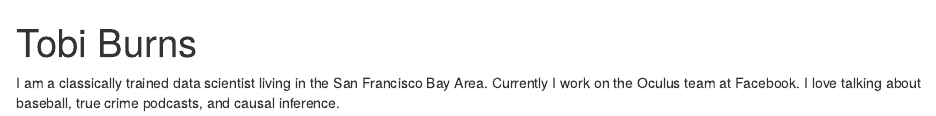
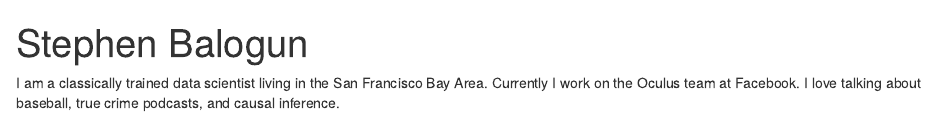
Before and after one commit to stephenbalogun/postcard, an R Markdown document (index.Rmd): the page in a window 1100 px wide, from its top. Rendered offline with R 4.5, knitr and Pandoc, with nearby package versions; drawn as R Markdown's standard HTML page in place of the format the file asks for.

Commit message:
"updated title"

```diff
--- a/index.Rmd
+++ b/index.Rmd
@@ -1,5 +1,5 @@
 ---
-title: "Tobi Burns"
+title: "Stephen Balogun"
 image: "tobi.jpg"
 links:
   - label: LinkedIn
```
